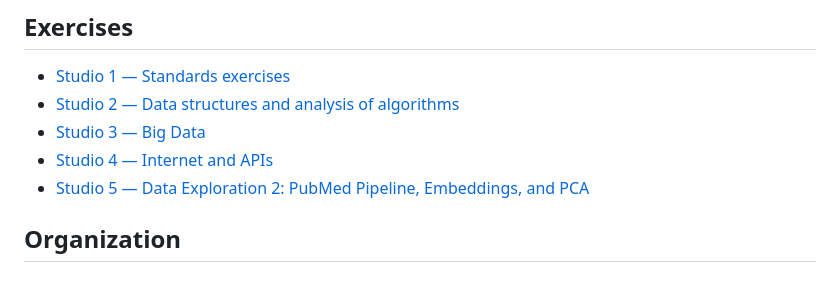
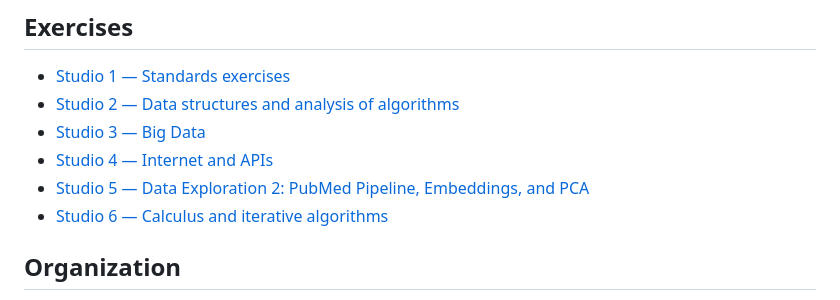
Before and after one commit to liamlian-jpg/bis-cbb-634-fall-2026, a Markdown page: README.md, the part around the change. Drawn GitHub-style.

Commit message:
Add Studio 6 SIR simulations and dose optimization for review

```diff
--- a/README.md
+++ b/README.md
@@ -11,6 +11,7 @@
 - [Studio 3 — Big Data](big-data-exercises/README.md)
 - [Studio 4 — Internet and APIs](Internet-APIs-exercises/README.md)
 - [Studio 5 — Data Exploration 2: PubMed Pipeline, Embeddings, and PCA](data-exploration-exercises/README.md)
+- [Studio 6 — Calculus and iterative algorithms](calculus-iterative-exercises/README.md)
 
 ## Organization
 
```
Also changed, not shown: calculus-iterative-exercises/README.md (added, +105 -0 lines), calculus-iterative-exercises/baseline.png (added), calculus-iterative-exercises/peak-day.png (added), calculus-iterative-exercises/peak-size.png (added), calculus-iterative-exercises/step-comparison.png (added), 8 other files.
